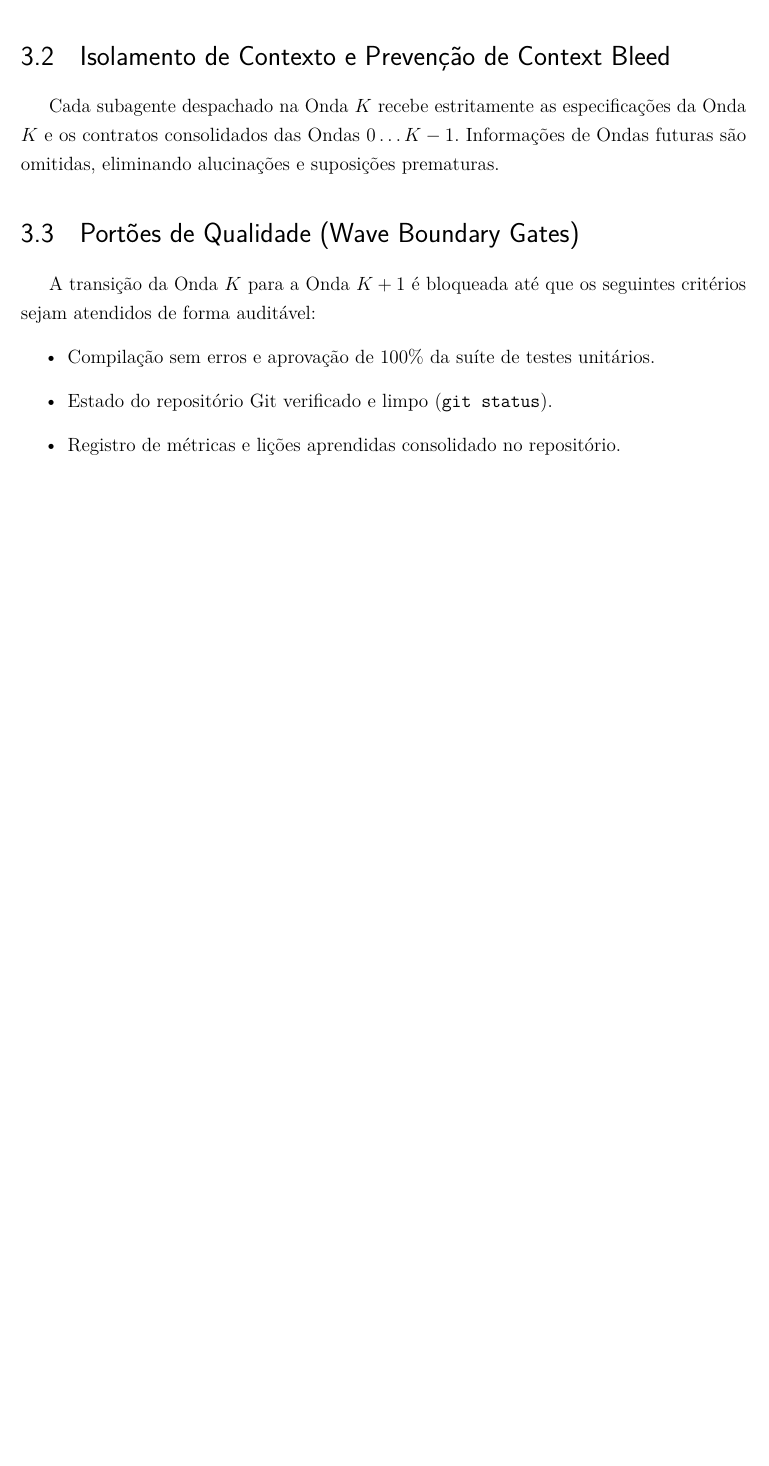
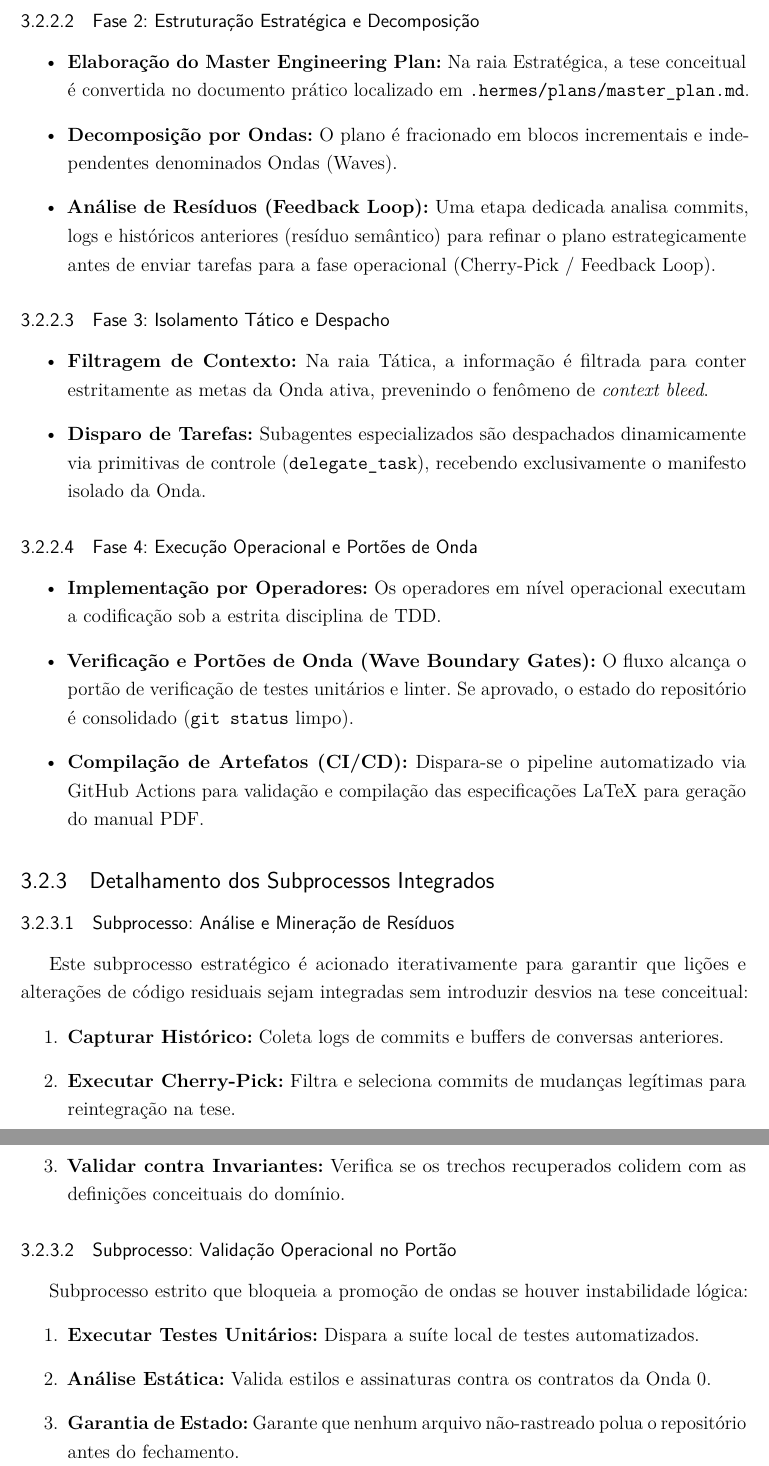
Before and after one commit to bbanho/quantiflux, a LaTeX thesis (docs/abntex2/main.tex, which reads docs/abntex2/capitulo3_orquestracao_ondas.tex): part of page 6 of 7 before the commit and two parts of pages 7 and 8 of 9 after it, the two joined at a grey line, cut at the place of the change, the shorter picture padded with empty space. Compiled offline with pdfLaTeX.

Commit message:
docs: align abntex2 capitulo 3 with bpmn operation standard and add expanded subprocesses to XML

```diff
--- a/docs/abntex2/capitulo3_orquestracao_ondas.tex
+++ b/docs/abntex2/capitulo3_orquestracao_ondas.tex
@@ -10,8 +10,5 @@ Em vez de permitir que agentes modifiquem múltiplos componentes simultaneamente
     \item \textbf{Onda N (Interface \& Integração Externa):} Camadas de exposição e APIs.
 \end{enumerate}
 
-\section{Isolamento de Contexto e Prevenção de Context Bleed}
-Cada subagente despachado na Onda $K$ recebe estritamente as especificações da Onda $K$ e os contratos consolidados das Ondas $0 \dots K-1$. Informações de Ondas futuras são omitidas, eliminando alucinações e suposições prematuras.
+\section{O Processo Quantiflux de Engenharia Meta-Orientada}
 
-\section{Portões de Qualidade (Wave Boundary Gates)}
-A transição da Onda $K$ para a Onda $K+1$ é bloqueada até que os seguintes critérios sejam atendidos de forma auditável:
@@ -18,4 +21 @@ A transição da Onda $K$ para a Onda $K+1$ é bloqueada até que os seguintes c
 \begin{itemize}
-    \item Compilação sem erros e aprovação de 100\% da suíte de testes unitários.
-    \item Estado do repositório Git verificado e limpo (\texttt{git status}).
-    \item Registro de métricas e lições aprendidas consolidado no repositório.
@@ -22,0 +27,37 @@ A transição da Onda $K$ para a Onda $K+1$ é bloqueada até que os seguintes c
+\subsubsection{Fase 2: Estruturação Estratégica e Decomposição}
+\begin{itemize}
+    \item \textbf{Elaboração do Master Engineering Plan:} Na raia Estratégica, a tese conceitual é convertida no documento prático localizado em \texttt{.hermes/plans/master\_plan.md}.
+    \item \textbf{Decomposição por Ondas:} O plano é fracionado em blocos incrementais e independentes denominados Ondas (Waves).
+    \item \textbf{Análise de Resíduos (Feedback Loop):} Uma etapa dedicada analisa commits, logs e históricos anteriores (resíduo semântico) para refinar o plano estrategicamente antes de enviar tarefas para a fase operacional (Cherry-Pick / Feedback Loop).
+\end{itemize}
+
+\subsubsection{Fase 3: Isolamento Tático e Despacho}
+\begin{itemize}
+    \item \textbf{Filtragem de Contexto:} Na raia Tática, a informação é filtrada para conter estritamente as metas da Onda ativa, prevenindo o fenômeno de \emph{context bleed}.
+    \item \textbf{Disparo de Tarefas:} Subagentes especializados são despachados dinamicamente via primitivas de controle (\texttt{delegate\_task}), recebendo exclusivamente o manifesto isolado da Onda.
+\end{itemize}
+
+\subsubsection{Fase 4: Execução Operacional e Portões de Onda}
+\begin{itemize}
+    \item \textbf{Implementação por Operadores:} Os operadores em nível operacional executam a codificação sob a estrita disciplina de TDD.
+    \item \textbf{Verificação e Portões de Onda (Wave Boundary Gates):} O fluxo alcança o portão de verificação de testes unitários e linter. Se aprovado, o estado do repositório é consolidado (\texttt{git status} limpo).
+    \item \textbf{Compilação de Artefatos (CI/CD):} Dispara-se o pipeline automatizado via GitHub Actions para validação e compilação das especificações LaTeX para geração do manual PDF.
+\end{itemize}
+
+\subsection{Detalhamento dos Subprocessos Integrados}
+
+\subsubsection{Subprocesso: Análise e Mineração de Resíduos}
+Este subprocesso estratégico é acionado iterativamente para garantir que lições e alterações de código residuais sejam integradas sem introduzir desvios na tese conceitual:
+\begin{enumerate}
+    \item \textbf{Capturar Histórico:} Coleta logs de commits e buffers de conversas anteriores.
+    \item \textbf{Executar Cherry-Pick:} Filtra e seleciona commits de mudanças legítimas para reintegração na tese.
+    \item \textbf{Validar contra Invariantes:} Verifica se os trechos recuperados colidem com as definições conceituais do domínio.
+\end{enumerate}
+
+\subsubsection{Subprocesso: Validação Operacional no Portão}
+Subprocesso estrito que bloqueia a promoção de ondas se houver instabilidade lógica:
+\begin{enumerate}
+    \item \textbf{Executar Testes Unitários:} Dispara a suíte local de testes automatizados.
+    \item \textbf{Análise Estática:} Valida estilos e assinaturas contra os contratos da Onda 0.
+    \item \textbf{Garantia de Estado:} Garante que nenhum arquivo não-rastreado polua o repositório antes do fechamento.
+\end{enumerate}
```
Also changed, not shown: docs/abntex2/capitulo3_orquestracao_ondas.tex (10 more changed lines), 1 other file.
